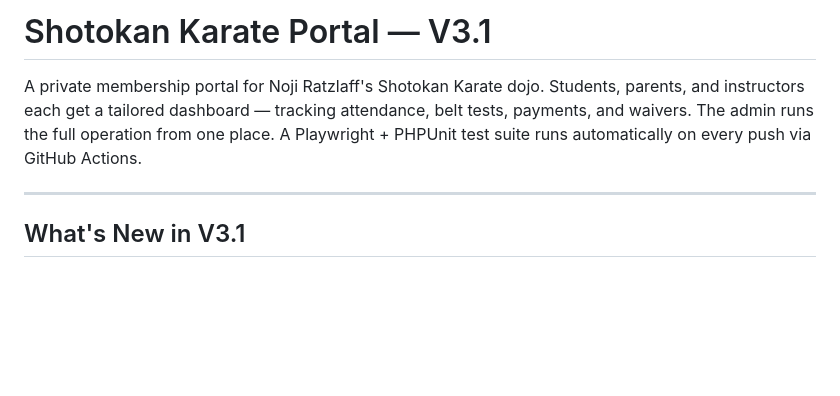
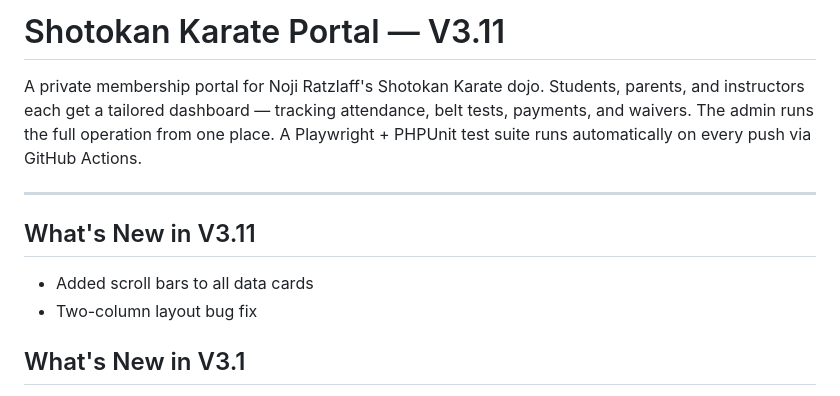
Before and after one commit to ericratz/karate-portal, a Markdown page: README.md, the part around the change. Drawn GitHub-style; blank space fills up the shorter version.

Commit message:
Version 3.11

```diff
--- a/README.md
+++ b/README.md
@@ -1,8 +1,13 @@
-# Shotokan Karate Portal — V3.1
+# Shotokan Karate Portal — V3.11
 
 A private membership portal for Noji Ratzlaff's Shotokan Karate dojo. Students, parents, and instructors each get a tailored dashboard — tracking attendance, belt tests, payments, and waivers. The admin runs the full operation from one place. A Playwright + PHPUnit test suite runs automatically on every push via GitHub Actions.
 
 ---
+
+## What's New in V3.11
+
+- Added scroll bars to all data cards
+- Two-column layout bug fix
 
 ## What's New in V3.1
 
```
